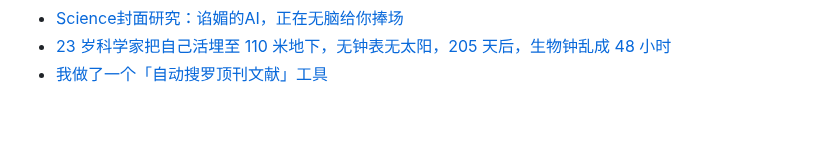
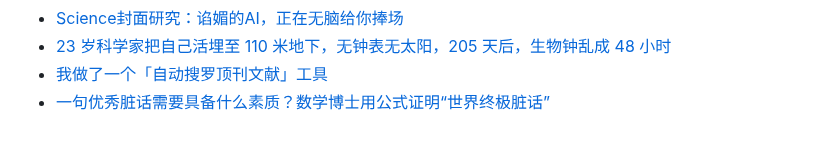
Before and after one commit to Yixf-Education/course_Crazy_Experiment, a Markdown page: materials.md, the part around the change. Rendered like a GitHub page.

Commit message:
Add material

```diff
--- a/materials.md
+++ b/materials.md
@@ -558,3 +558,4 @@
 * [Science封面研究：谄媚的AI，正在无脑给你捧场](https://mp.weixin.qq.com/s/5dtyPmqTxLcBx7y7qVXXqQ)
 * [23 岁科学家把自己活埋至 110 米地下，无钟表无太阳，205 天后，生物钟乱成 48 小时](https://mp.weixin.qq.com/s/yhwqODsM3GAxubma70Y2_A)
 * [我做了一个「自动搜罗顶刊文献」工具](https://mp.weixin.qq.com/s/QJIsSgQrC5pSM-SDP9SIig)
+* [一句优秀脏话需要具备什么素质？数学博士用公式证明“世界终极脏话”](https://mp.weixin.qq.com/s/L2Xm5F5R6gl_Kh3XyHiqSg)
```
